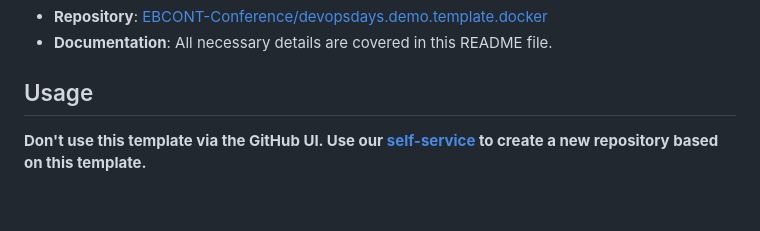
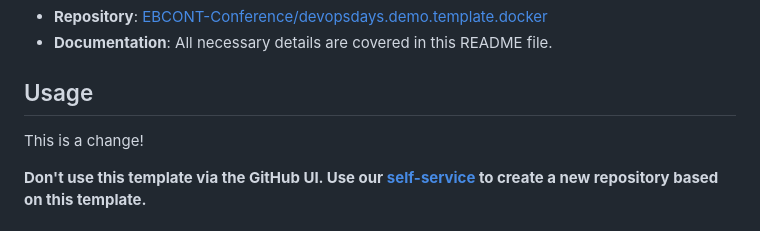
Before and after one commit to EBCONT-Conference/devopsdays.participant.aleksei-conference, a Markdown page: README.md, the part around the change. GitHub-like rendering; blank space fills up the shorter version.

Commit message:
docs(readme): add usage change note

```diff
--- a/README.md
+++ b/README.md
@@ -15,6 +15,8 @@ This template can be used to build and potentially deploy Docker images via HELM
 - **Documentation**: All necessary details are covered in this README file.
 
 ## Usage
+
+This is a change!
 
 <b>Don't use this template via the GitHub UI.</br>
 Use our [self-service](https://github.com/EBCONT-Conference/devopsdays.demo.self-service) to create a new repository based on this template.</b>
```
